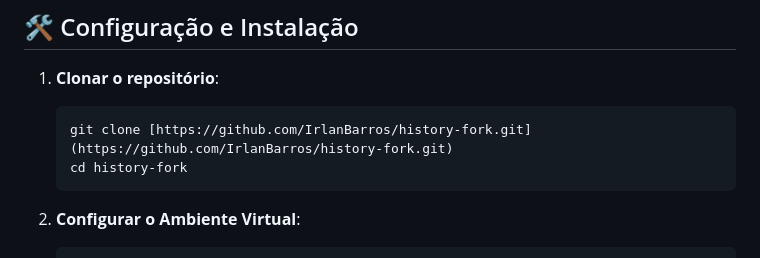
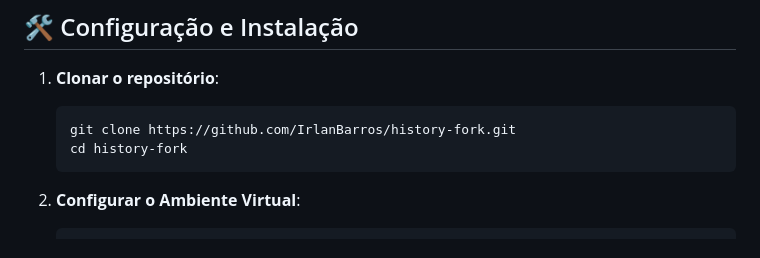
Before and after one commit to IrlanBarros/history-fork, a Markdown page: README.md, the part around the change. Rendered like a GitHub page.

Commit message:
Fix: update clone command in README.md to remove markdown link formatting

````diff
--- a/README.md
+++ b/README.md
@@ -53,7 +53,7 @@ Onde:
 
 1. **Clonar o repositório**:
    ```bash
-   git clone [https://github.com/IrlanBarros/history-fork.git](https://github.com/IrlanBarros/history-fork.git)
+   git clone https://github.com/IrlanBarros/history-fork.git
    cd history-fork
    ```
 
````
